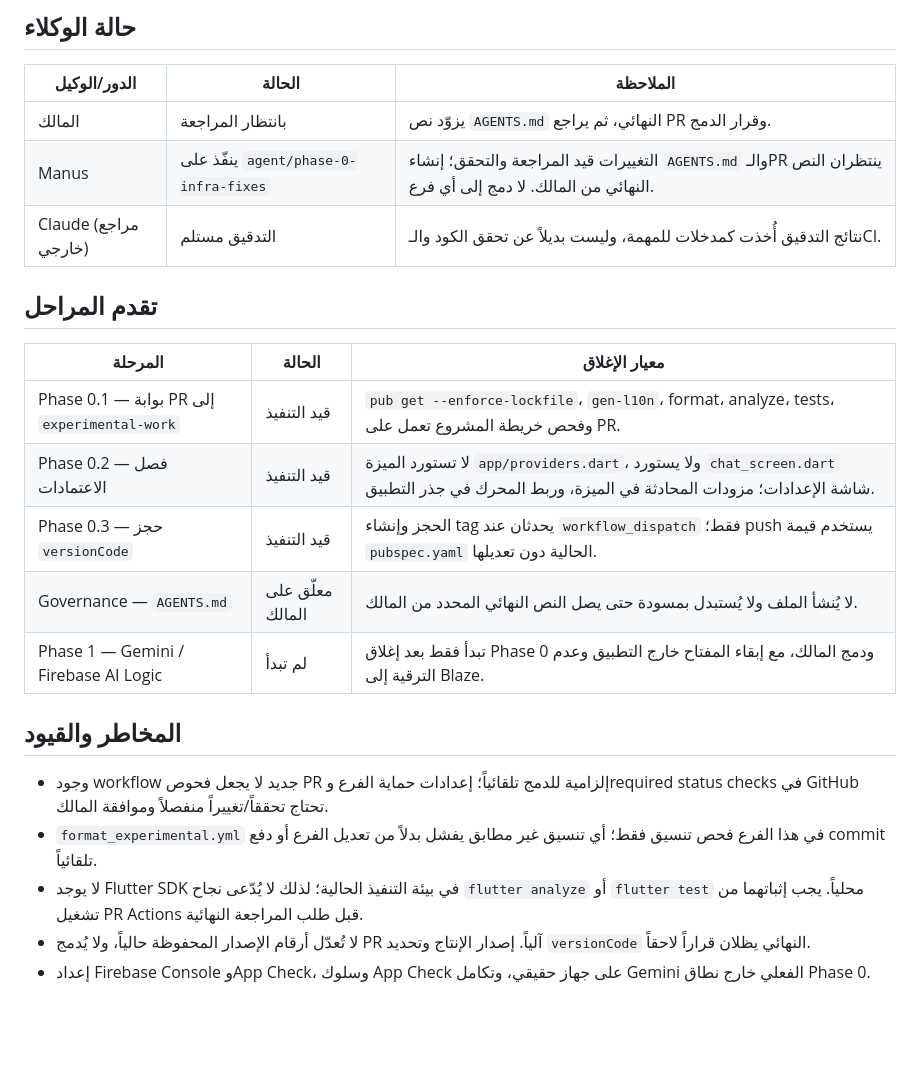
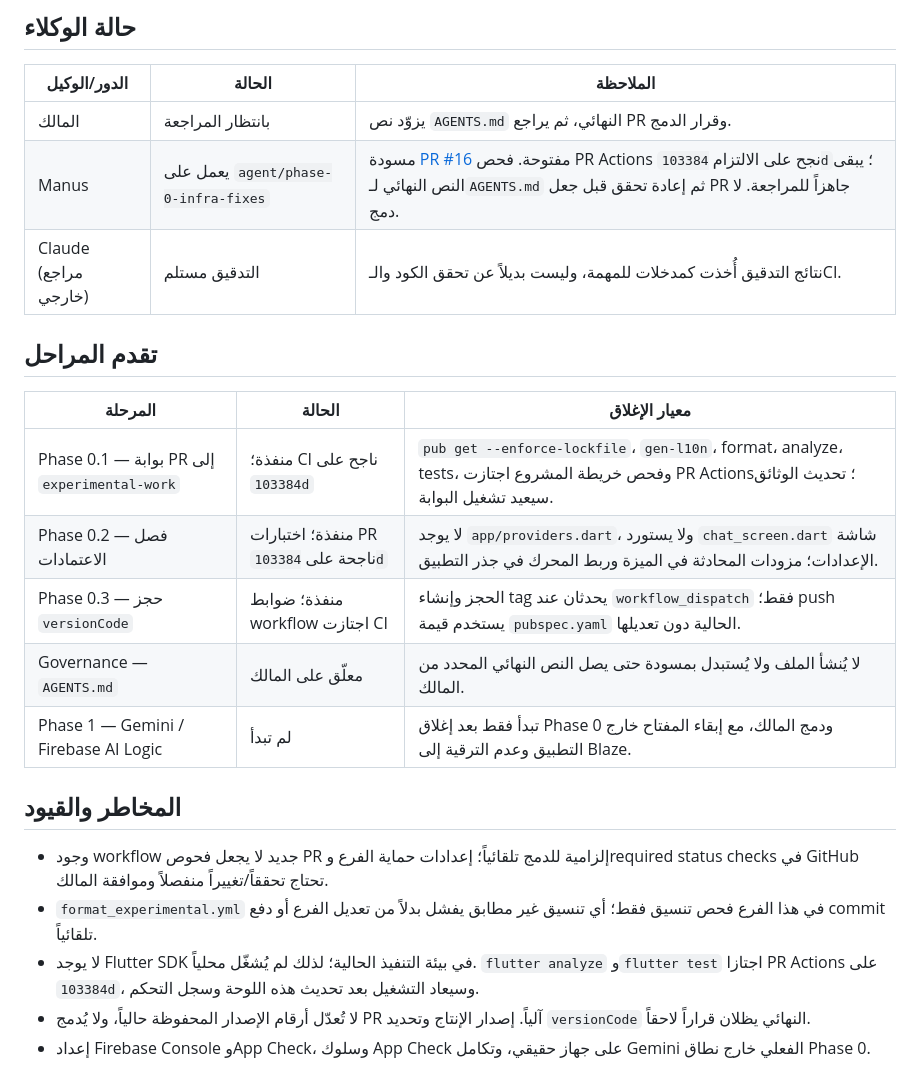
Before and after one commit to aysy46358-droid/Dasko_AI, a Markdown page: docs/DASHBOARD.md, the part around the change. Rendered like a GitHub page; blank space fills up the shorter version.

```diff
--- a/docs/DASHBOARD.md
+++ b/docs/DASHBOARD.md
@@ -7,16 +7,16 @@
 | الدور/الوكيل | الحالة | الملاحظة |
 |---|---|---|
 | المالك | بانتظار المراجعة | يزوّد نص `AGENTS.md` النهائي، ثم يراجع PR وقرار الدمج. |
-| Manus | ينفّذ على `agent/phase-0-infra-fixes` | التغييرات قيد المراجعة والتحقق؛ إنشاء `AGENTS.md` والـPR ينتظران النص النهائي من المالك. لا دمج إلى أي فرع. |
+| Manus | يعمل على `agent/phase-0-infra-fixes` | مسودة [PR #16](https://github.com/aysy46358-droid/Dasko_AI/pull/16) مفتوحة. فحص PR Actions نجح على الالتزام `103384d`؛ يبقى النص النهائي لـ`AGENTS.md` ثم إعادة تحقق قبل جعل PR جاهزاً للمراجعة. لا دمج. |
 | Claude (مراجع خارجي) | التدقيق مستلم | نتائج التدقيق أُخذت كمدخلات للمهمة، وليست بديلاً عن تحقق الكود والـCI. |
 
 ## تقدم المراحل
 
 | المرحلة | الحالة | معيار الإغلاق |
 |---|---|---|
-| Phase 0.1 — بوابة PR إلى `experimental-work` | قيد التنفيذ | `pub get --enforce-lockfile`، `gen-l10n`، format، analyze، tests، وفحص خريطة المشروع تعمل على PR. |
-| Phase 0.2 — فصل الاعتمادات | قيد التنفيذ | لا تستورد الميزة `app/providers.dart`، ولا يستورد `chat_screen.dart` شاشة الإعدادات؛ مزودات المحادثة في الميزة، وربط المحرك في جذر التطبيق. |
-| Phase 0.3 — حجز `versionCode` | قيد التنفيذ | الحجز وإنشاء tag يحدثان عند `workflow_dispatch` فقط؛ push يستخدم قيمة `pubspec.yaml` الحالية دون تعديلها. |
+| Phase 0.1 — بوابة PR إلى `experimental-work` | منفذة؛ CI ناجح على `103384d` | `pub get --enforce-lockfile`، `gen-l10n`، format، analyze، tests، وفحص خريطة المشروع اجتازت PR Actions؛ تحديث الوثائق سيعيد تشغيل البوابة. |
+| Phase 0.2 — فصل الاعتمادات | منفذة؛ اختبارات PR ناجحة على `103384d` | لا يوجد `app/providers.dart`، ولا يستورد `chat_screen.dart` شاشة الإعدادات؛ مزودات المحادثة في الميزة وربط المحرك في جذر التطبيق. |
+| Phase 0.3 — حجز `versionCode` | منفذة؛ ضوابط workflow اجتازت CI | الحجز وإنشاء tag يحدثان عند `workflow_dispatch` فقط؛ push يستخدم قيمة `pubspec.yaml` الحالية دون تعديلها. |
 | Governance — `AGENTS.md` | معلّق على المالك | لا يُنشأ الملف ولا يُستبدل بمسودة حتى يصل النص النهائي المحدد من المالك. |
 | Phase 1 — Gemini / Firebase AI Logic | لم تبدأ | تبدأ فقط بعد إغلاق Phase 0 ودمج المالك، مع إبقاء المفتاح خارج التطبيق وعدم الترقية إلى Blaze. |
 
@@ -24,6 +24,6 @@
 
 - وجود workflow جديد لا يجعل فحوص PR إلزامية للدمج تلقائياً؛ إعدادات حماية الفرع وrequired status checks في GitHub تحتاج تحققاً/تغييراً منفصلاً وموافقة المالك.
 - `format_experimental.yml` في هذا الفرع فحص تنسيق فقط؛ أي تنسيق غير مطابق يفشل بدلاً من تعديل الفرع أو دفع commit تلقائياً.
-- لا يوجد Flutter SDK في بيئة التنفيذ الحالية؛ لذلك لا يُدّعى نجاح `flutter analyze` أو `flutter test` محلياً. يجب إثباتهما من تشغيل PR Actions قبل طلب المراجعة النهائية.
+- لا يوجد Flutter SDK في بيئة التنفيذ الحالية؛ لذلك لم يُشغّل محلياً. `flutter analyze` و`flutter test` اجتازا PR Actions على `103384d`، وسيعاد التشغيل بعد تحديث هذه اللوحة وسجل التحكم.
 - لا تُعدّل أرقام الإصدار المحفوظة حالياً، ولا يُدمج PR آلياً. إصدار الإنتاج وتحديد `versionCode` النهائي يظلان قراراً لاحقاً.
 - إعداد Firebase Console وApp Check، وسلوك App Check على جهاز حقيقي، وتكامل Gemini الفعلي خارج نطاق Phase 0.
```
Also changed, not shown: docs/PROJECT_CONTROL.md (+4 -3 lines).
